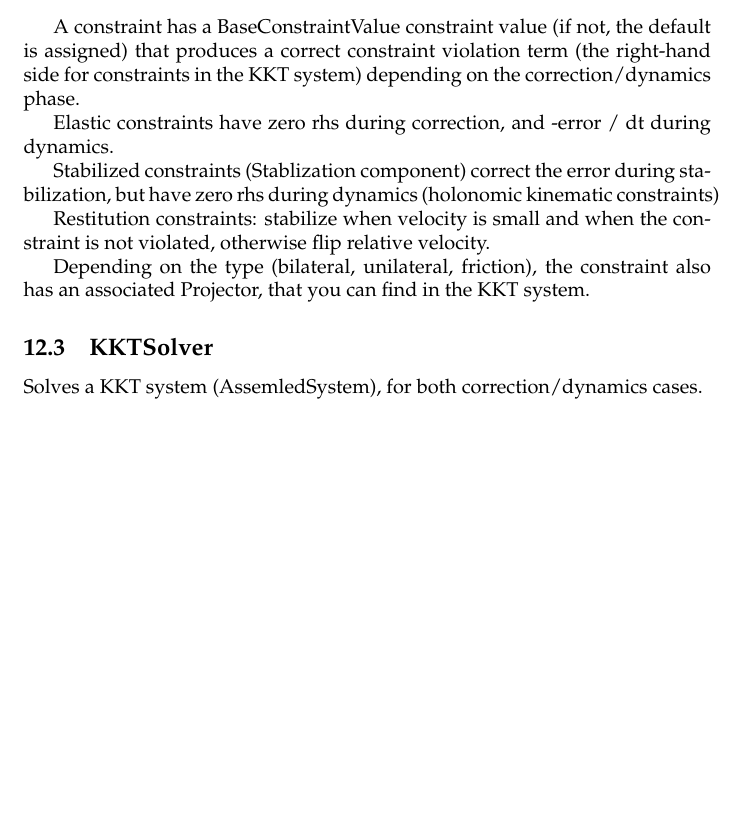
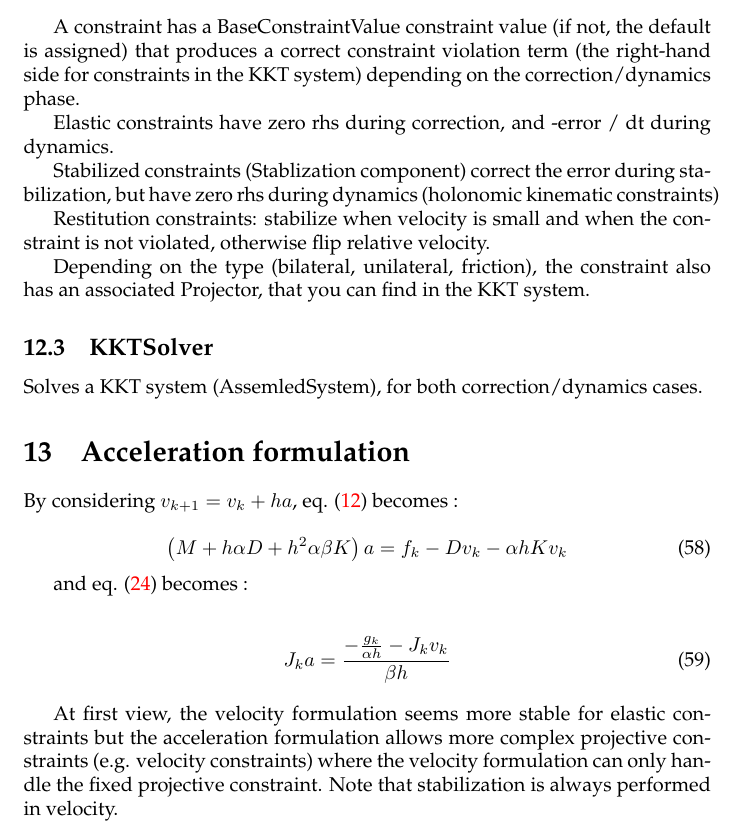
Before and after one commit to sofa-framework/Compliant, a LaTeX paper (doc/compliant-reference.tex): part of page 9 of 9, cut so that both start at the same text, the shorter picture padded with empty space. Compiled offline with pdfLaTeX.

Commit message:
Compliant: doc about the acceleration formulation
Former-commit-id: 6a72fbe916544b19b6b22e688fbe9a9543747062

```diff
--- a/doc/compliant-reference.tex
+++ b/doc/compliant-reference.tex
@@ -585,4 +585,26 @@ KKT system.
 \subsection{KKTSolver}
 Solves a KKT system (AssemledSystem), for both correction/dynamics cases.
 
+
+
+\section{Acceleration formulation}
+
+By considering $v_{k+1} = v_k + h a $, eq. (\ref{eq:time-stepping}) becomes :
+
+\begin{equation}
+  \block{M + h\alpha D + h^2 \alpha \beta K} a =
+  f_k - D v_k - \alpha h K v_k
+\end{equation}
+
+and eq. (\ref{eq:constraintvalue}) becomes :
+
+\begin{align}
+  J_k a &= \frac{ -\frac{g_k}{\alpha h} - J_k v_k } {\beta h}
+\end{align}
+
+At first view, the velocity formulation seems more stable for elastic constraints but the acceleration formulation allows more complex projective constraints (e.g. velocity constraints) where the velocity formulation can only handle the fixed projective constraint.
+Note that stabilization is always performed in velocity.
+
+
+
 \end{document}
```
Also changed, not shown: doc/compliant-reference.pdf, doc/compliant-reference.tex (2 more changed lines).
